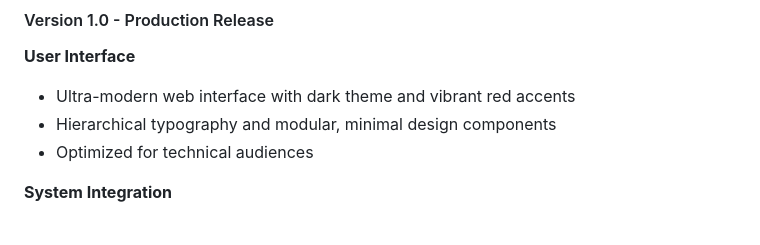
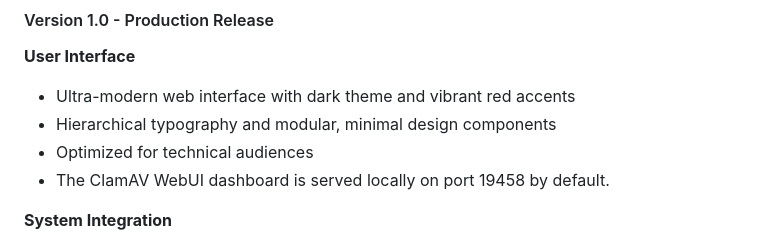
Before and after one commit to Doctor-Brain7/ClamAV-WebUI, a Markdown page: README.md, the part around the change. GitHub-like rendering.

```diff
--- a/README.md
+++ b/README.md
@@ -27,6 +27,7 @@ ClamAV WebUI provides a professional, minimalist interface for managing ClamAV a
 - Ultra-modern web interface with dark theme and vibrant red accents
 - Hierarchical typography and modular, minimal design components
 - Optimized for technical audiences
+- The ClamAV WebUI dashboard is served locally on port 19458 by default.
 
 **System Integration**
 - Automatic detection of installed components (clamav, clamav-daemon, clamav-freshclam, engine version, virus database)
```
